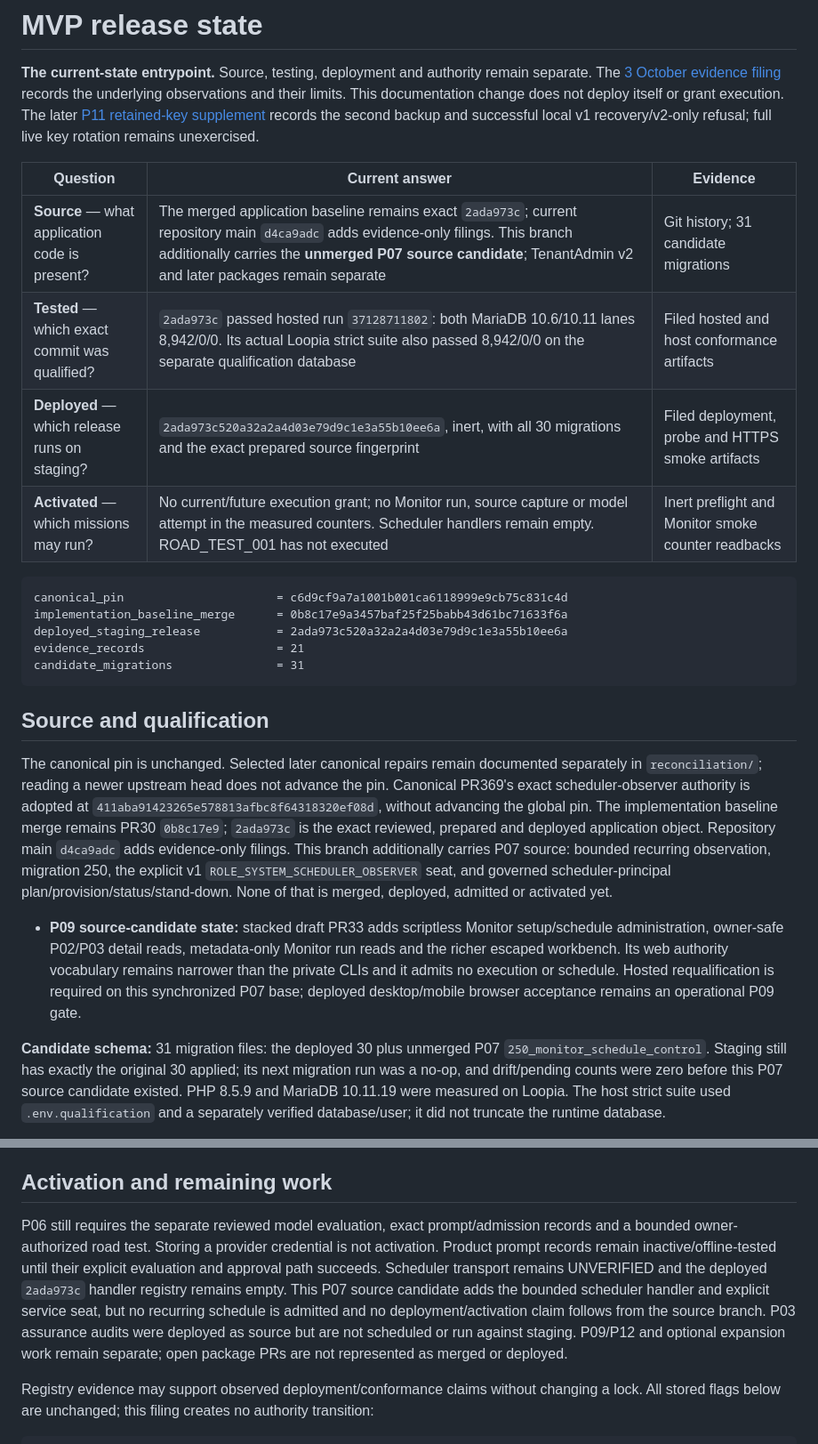
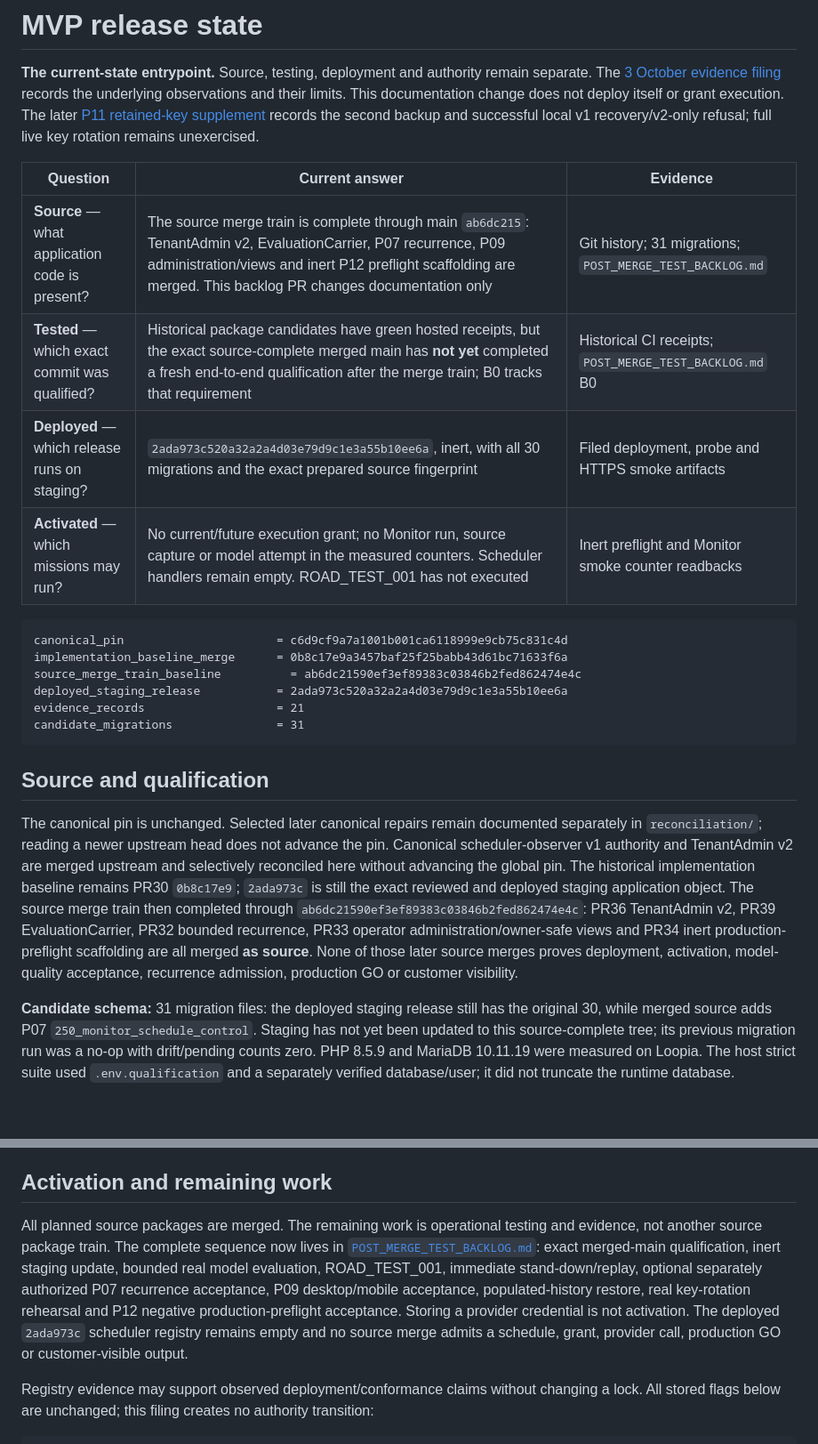
Before and after one commit to HMarcusWH/allfather-loopia-p01, a Markdown page: docs/MVP_RELEASE_STATE.md, 2 parts joined by grey strips. Shown at 89% size. Drawn GitHub-style; blank space fills up the shorter version.

Commit message:
docs: update release state for completed source merge train

````diff
--- a/docs/MVP_RELEASE_STATE.md
+++ b/docs/MVP_RELEASE_STATE.md
@@ -8,14 +8,15 @@ backup and successful local v1 recovery/v2-only refusal; full live key rotation
 
 | Question | Current answer | Evidence |
 | --- | --- | --- |
-| **Source** — what application code is present? | The merged application baseline remains exact `2ada973c`; current repository main `d4ca9adc` adds evidence-only filings. This branch additionally carries the **unmerged P07 source candidate**; TenantAdmin v2 and later packages remain separate | Git history; 31 candidate migrations |
-| **Tested** — which exact commit was qualified? | `2ada973c` passed hosted run `37128711802`: both MariaDB 10.6/10.11 lanes 8,942/0/0. Its actual Loopia strict suite also passed 8,942/0/0 on the separate qualification database | Filed hosted and host conformance artifacts |
+| **Source** — what application code is present? | The source merge train is complete through main `ab6dc215`: TenantAdmin v2, EvaluationCarrier, P07 recurrence, P09 administration/views and inert P12 preflight scaffolding are merged. This backlog PR changes documentation only | Git history; 31 migrations; `POST_MERGE_TEST_BACKLOG.md` |
+| **Tested** — which exact commit was qualified? | Historical package candidates have green hosted receipts, but the exact source-complete merged main has **not yet** completed a fresh end-to-end qualification after the merge train; B0 tracks that requirement | Historical CI receipts; `POST_MERGE_TEST_BACKLOG.md` B0 |
 | **Deployed** — which release runs on staging? | `2ada973c520a32a2a4d03e79d9c1e3a55b10ee6a`, inert, with all 30 migrations and the exact prepared source fingerprint | Filed deployment, probe and HTTPS smoke artifacts |
 | **Activated** — which missions may run? | No current/future execution grant; no Monitor run, source capture or model attempt in the measured counters. Scheduler handlers remain empty. ROAD_TEST_001 has not executed | Inert preflight and Monitor smoke counter readbacks |
 
 ```text
 canonical_pin                      = c6d9cf9a7a1001b001ca6118999e9cb75c831c4d
 implementation_baseline_merge      = 0b8c17e9a3457baf25f25babb43d61bc71633f6a
+source_merge_train_baseline          = ab6dc21590ef3ef89383c03846b2fed862474e4c
 deployed_staging_release           = 2ada973c520a32a2a4d03e79d9c1e3a55b10ee6a
 evidence_records                   = 21
 candidate_migrations               = 31
@@ -24,23 +25,18 @@ candidate_migrations               = 31
 ## Source and qualification
 
 The canonical pin is unchanged. Selected later canonical repairs remain documented separately in
-`reconciliation/`; reading a newer upstream head does not advance the pin. Canonical PR369's exact
-scheduler-observer authority is adopted at `411aba91423265e578813afbc8f64318320ef08d`, without advancing
-the global pin. The implementation baseline merge remains PR30 `0b8c17e9`; `2ada973c` is the exact
-reviewed, prepared and deployed application object. Repository main `d4ca9adc` adds evidence-only
-filings. This branch additionally carries P07 source: bounded recurring observation, migration 250,
-the explicit v1 `ROLE_SYSTEM_SCHEDULER_OBSERVER` seat, and governed scheduler-principal
-plan/provision/status/stand-down. None of that is merged, deployed, admitted or activated yet.
+`reconciliation/`; reading a newer upstream head does not advance the pin. Canonical scheduler-observer
+v1 authority and TenantAdmin v2 are merged upstream and selectively reconciled here without advancing
+the global pin. The historical implementation baseline remains PR30 `0b8c17e9`; `2ada973c` is still the
+exact reviewed and deployed staging application object. The source merge train then completed through
+`ab6dc21590ef3ef89383c03846b2fed862474e4c`: PR36 TenantAdmin v2, PR39 EvaluationCarrier, PR32 bounded
+recurrence, PR33 operator administration/owner-safe views and PR34 inert production-preflight
+scaffolding are all merged **as source**. None of those later source merges proves deployment,
+activation, model-quality acceptance, recurrence admission, production GO or customer visibility.
 
-- **P09 source-candidate state:** stacked draft PR33 adds scriptless Monitor setup/schedule administration,
-  owner-safe P02/P03 detail reads, metadata-only Monitor run reads and the richer escaped workbench.
-  Its web authority vocabulary remains narrower than the private CLIs and it admits no execution or
-  schedule. Hosted requalification is required on this synchronized P07 base; deployed desktop/mobile
-  browser acceptance remains an operational P09 gate.
-
-**Candidate schema:** 31 migration files: the deployed 30 plus unmerged P07
-`250_monitor_schedule_control`. Staging still has exactly the original 30 applied; its next migration
-run was a no-op, and drift/pending counts were zero before this P07 source candidate existed. PHP 8.5.9 and MariaDB 10.11.19 were measured on
+**Candidate schema:** 31 migration files: the deployed staging release still has the original 30,
+while merged source adds P07 `250_monitor_schedule_control`. Staging has not yet been updated to this
+source-complete tree; its previous migration run was a no-op with drift/pending counts zero. PHP 8.5.9 and MariaDB 10.11.19 were measured on
 Loopia. The host strict suite used `.env.qualification` and a separately verified database/user;
 it did not truncate the runtime database.
 
@@ -119,14 +115,14 @@ No backup archive, plaintext dump, recovery identity or credential payload is co
 
 ## Activation and remaining work
 
-P06 still requires the separate reviewed model evaluation, exact prompt/admission records and a
-bounded owner-authorized road test. Storing a provider credential is not activation. Product prompt
-records remain inactive/offline-tested until their explicit evaluation and approval path succeeds.
-Scheduler transport remains UNVERIFIED and the deployed `2ada973c` handler registry remains empty.
-This P07 source candidate adds the bounded scheduler handler and explicit service seat, but no
-recurring schedule is admitted and no deployment/activation claim follows from the source branch.
-P03 assurance audits were deployed as source but are not scheduled or run against staging. P09/P12
-and optional expansion work remain separate; open package PRs are not represented as merged or deployed.
+All planned source packages are merged. The remaining work is operational testing and evidence, not
+another source package train. The complete sequence now lives in
+[`POST_MERGE_TEST_BACKLOG.md`](POST_MERGE_TEST_BACKLOG.md): exact merged-main qualification, inert staging
+update, bounded real model evaluation, ROAD_TEST_001, immediate stand-down/replay, optional separately
+authorized P07 recurrence acceptance, P09 desktop/mobile acceptance, populated-history restore, real
+key-rotation rehearsal and P12 negative production-preflight acceptance. Storing a provider credential
+is not activation. The deployed `2ada973c` scheduler registry remains empty and no source merge admits a
+schedule, grant, provider call, production GO or customer-visible output.
 
 Registry evidence may support observed deployment/conformance claims without changing a lock.
 All stored flags below are unchanged; this filing creates no authority transition:
````
